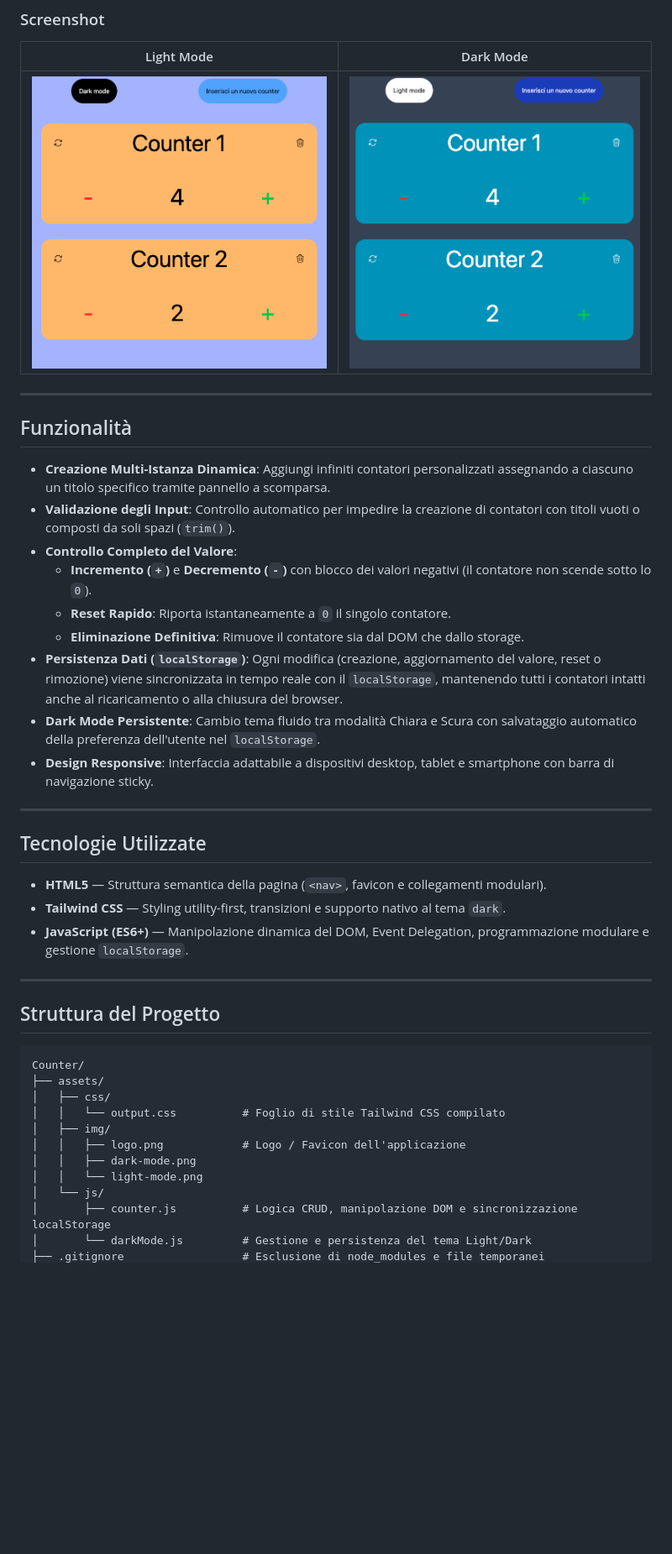
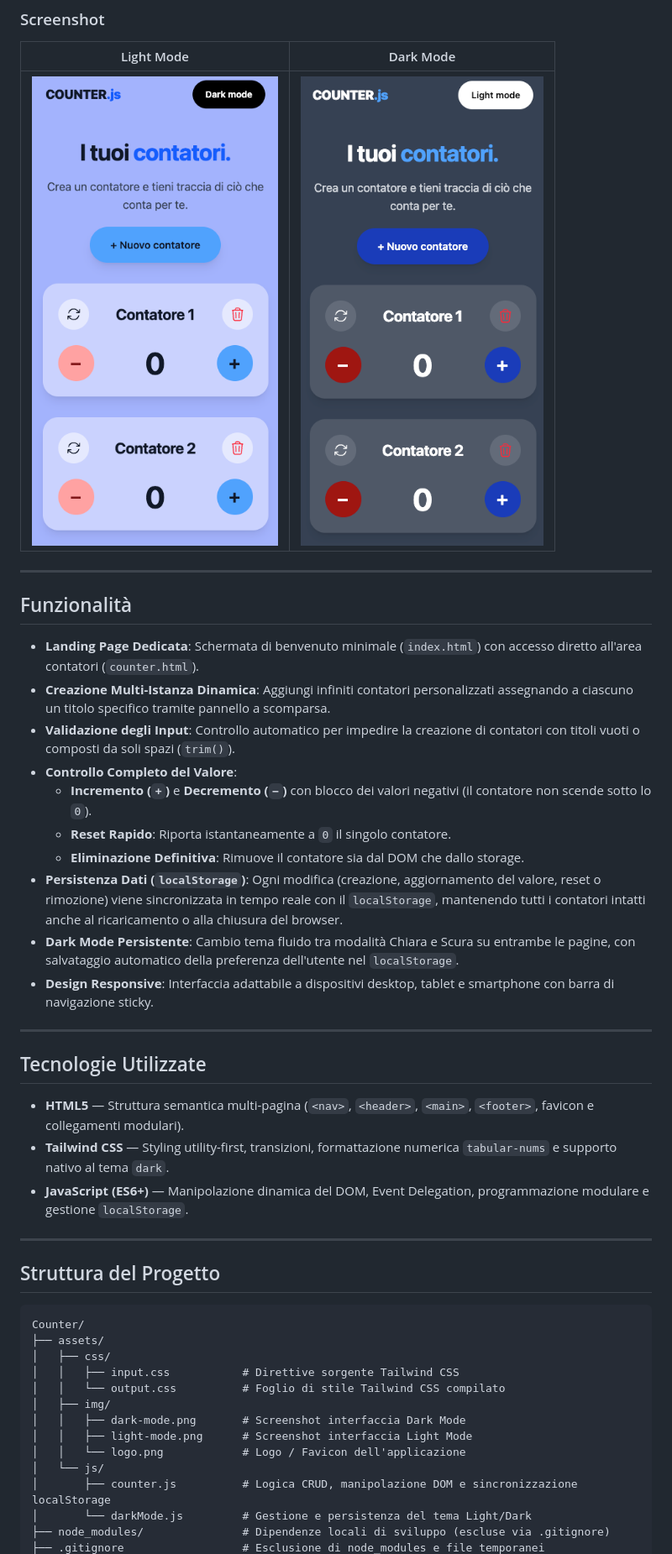
Before and after one commit to silvestreantonio/Counter, a Markdown page: README.md, the part around one of its changes. Shown at 84% size. Drawn GitHub-style; pictures changed too: assets/img/dark-mode.png, assets/img/light-mode.png; blank space fills up the shorter version.

```diff
--- a/README.md
+++ b/README.md
@@ -29,22 +28,23 @@ L'intera interfaccia dei contatori viene generata dinamicamente tramite **manipo
 
 ## Funzionalità
 
+- **Landing Page Dedicata**: Schermata di benvenuto minimale (`index.html`) con accesso diretto all'area contatori (`counter.html`).
 - **Creazione Multi-Istanza Dinamica**: Aggiungi infiniti contatori personalizzati assegnando a ciascuno un titolo specifico tramite pannello a scomparsa.
 - **Validazione degli Input**: Controllo automatico per impedire la creazione di contatori con titoli vuoti o composti da soli spazi (`trim()`).
 - **Controllo Completo del Valore**:
-  - **Incremento (`+`)** e **Decremento (`-`)** con blocco dei valori negativi (il contatore non scende sotto lo `0`).
+  - **Incremento (`+`)** e **Decremento (`−`)** con blocco dei valori negativi (il contatore non scende sotto lo `0`).
   - **Reset Rapido**: Riporta istantaneamente a `0` il singolo contatore.
   - **Eliminazione Definitiva**: Rimuove il contatore sia dal DOM che dallo storage.
 - **Persistenza Dati (`localStorage`)**: Ogni modifica (creazione, aggiornamento del valore, reset o rimozione) viene sincronizzata in tempo reale con il `localStorage`, mantenendo tutti i contatori intatti anche al ricaricamento o alla chiusura del browser.
-- **Dark Mode Persistente**: Cambio tema fluido tra modalità Chiara e Scura con salvataggio automatico della preferenza dell'utente nel `localStorage`.
+- **Dark Mode Persistente**: Cambio tema fluido tra modalità Chiara e Scura su entrambe le pagine, con salvataggio automatico della preferenza dell'utente nel `localStorage`.
 - **Design Responsive**: Interfaccia adattabile a dispositivi desktop, tablet e smartphone con barra di navigazione sticky.
 
 ---
 
 ## Tecnologie Utilizzate
 
-- **HTML5** — Struttura semantica della pagina (`<nav>`, favicon e collegamenti modulari).
-- **Tailwind CSS** — Styling utility-first, transizioni e supporto nativo al tema `dark`.
+- **HTML5** — Struttura semantica multi-pagina (`<nav>`, `<header>`, `<main>`, `<footer>`, favicon e collegamenti modulari).
+- **Tailwind CSS** — Styling utility-first, transizioni, formattazione numerica `tabular-nums` e supporto nativo al tema `dark`.
 - **JavaScript (ES6+)** — Manipolazione dinamica del DOM, Event Delegation, programmazione modulare e gestione `localStorage`.
 
 ---
@@ -54,12 +54,14 @@ L'intera interfaccia dei contatori viene generata dinamicamente tramite **manipo
     Counter/
     ├── assets/
     │   ├── css/
+    │   │   ├── input.css           # Direttive sorgente Tailwind CSS
     │   │   └── output.css          # Foglio di stile Tailwind CSS compilato
     │   ├── img/
-    │   │   ├── logo.png            # Logo / Favicon dell'applicazione
-    │   │   ├── dark-mode.png
-    │   │   └── light-mode.png
+    │   │   ├── dark-mode.png       # Screenshot interfaccia Dark Mode
+    │   │   ├── light-mode.png      # Screenshot interfaccia Light Mode
+    │   │   └── logo.png            # Logo / Favicon dell'applicazione
     │   └── js/
     │       ├── counter.js          # Logica CRUD, manipolazione DOM e sincronizzazione localStorage
     │       └── darkMode.js         # Gestione e persistenza del tema Light/Dark
+    ├── node_modules/               # Dipendenze locali di sviluppo (escluse via .gitignore)
     ├── .gitignore                  # Esclusione di node_modules e file temporanei
```
Also changed, not shown: other parts of README.md (+10 -8 lines), assets/img/logo.png, 7 other files.
